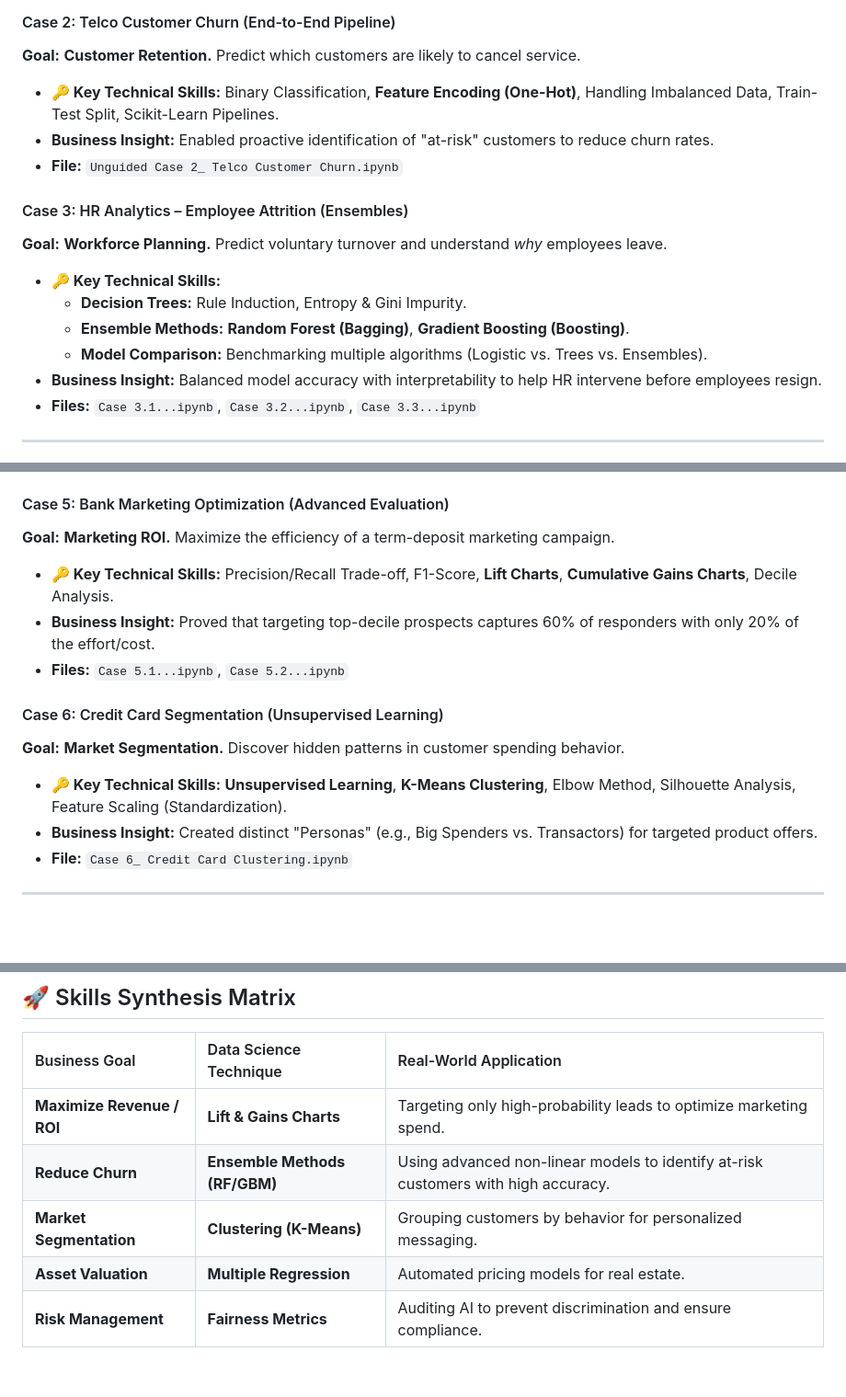
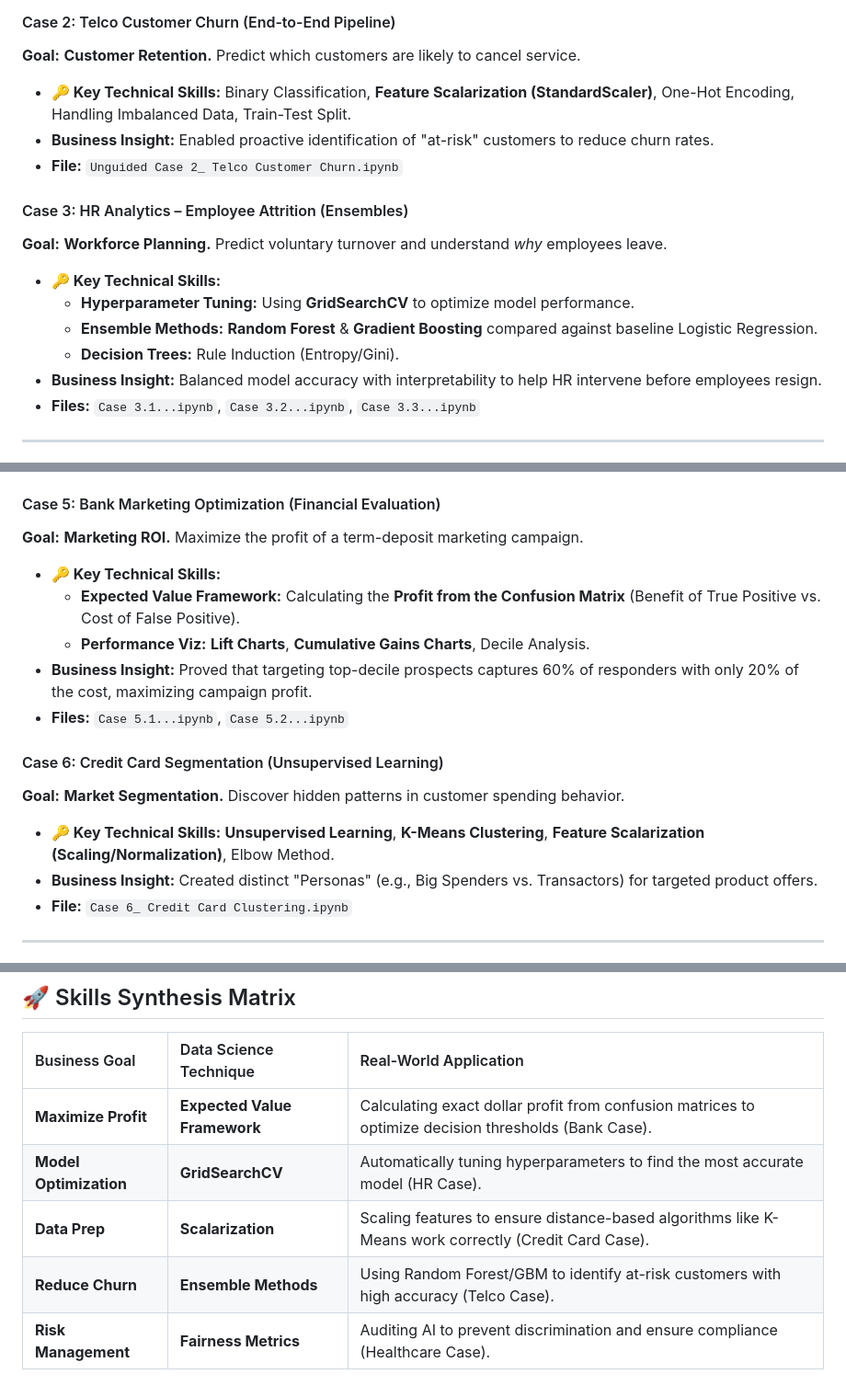
Before and after one commit to Sam5796/MS-Business-Analytics-Lab, a Markdown page: Data Science for Business/README.md, 3 parts joined by grey strips. Shown: that part at 92% size. Rendered like a GitHub page; blank space fills up the shorter version.

Commit message:
Revise technical skills and evaluation methods
Updated technical skills and evaluation methods across multiple cases in the README.

```diff
--- a/Data Science for Business/README.md
+++ b/Data Science for Business/README.md
@@ -24,16 +25,16 @@
 
 #### Case 2: Telco Customer Churn (End-to-End Pipeline)
 **Goal:** **Customer Retention.** Predict which customers are likely to cancel service.
--   **🔑 Key Technical Skills:** Binary Classification, **Feature Encoding (One-Hot)**, Handling Imbalanced Data, Train-Test Split, Scikit-Learn Pipelines.
+-   **🔑 Key Technical Skills:** Binary Classification, **Feature Scalarization (StandardScaler)**, One-Hot Encoding, Handling Imbalanced Data, Train-Test Split.
 -   **Business Insight:** Enabled proactive identification of "at-risk" customers to reduce churn rates.
 -   **File:** `Unguided Case 2_ Telco Customer Churn.ipynb`
 
 #### Case 3: HR Analytics – Employee Attrition (Ensembles)
 **Goal:** **Workforce Planning.** Predict voluntary turnover and understand *why* employees leave.
 -   **🔑 Key Technical Skills:**
-    * **Decision Trees:** Rule Induction, Entropy & Gini Impurity.
-    * **Ensemble Methods:** **Random Forest (Bagging)**, **Gradient Boosting (Boosting)**.
-    * **Model Comparison:** Benchmarking multiple algorithms (Logistic vs. Trees vs. Ensembles).
+    * **Hyperparameter Tuning:** Using **GridSearchCV** to optimize model performance.
+    * **Ensemble Methods:** **Random Forest** & **Gradient Boosting** compared against baseline Logistic Regression.
+    * **Decision Trees:** Rule Induction (Entropy/Gini).
 -   **Business Insight:** Balanced model accuracy with interpretability to help HR intervene before employees resign.
 -   **Files:** `Case 3.1...ipynb`, `Case 3.2...ipynb`, `Case 3.3...ipynb`
 
@@ -47,15 +48,17 @@
 -   **Business Insight:** Quantified the marginal dollar value of specific home features (e.g., "impact of an extra bedroom").
 -   **Files:** `Case 4.1...ipynb`, `Case 4.2...ipynb`
 
-#### Case 5: Bank Marketing Optimization (Advanced Evaluation)
-**Goal:** **Marketing ROI.** Maximize the efficiency of a term-deposit marketing campaign.
--   **🔑 Key Technical Skills:** Precision/Recall Trade-off, F1-Score, **Lift Charts**, **Cumulative Gains Charts**, Decile Analysis.
--   **Business Insight:** Proved that targeting top-decile prospects captures 60% of responders with only 20% of the effort/cost.
+#### Case 5: Bank Marketing Optimization (Financial Evaluation)
+**Goal:** **Marketing ROI.** Maximize the profit of a term-deposit marketing campaign.
+-   **🔑 Key Technical Skills:**
+    * **Expected Value Framework:** Calculating the **Profit from the Confusion Matrix** (Benefit of True Positive vs. Cost of False Positive).
+    * **Performance Viz:** **Lift Charts**, **Cumulative Gains Charts**, Decile Analysis.
+-   **Business Insight:** Proved that targeting top-decile prospects captures 60% of responders with only 20% of the cost, maximizing campaign profit.
 -   **Files:** `Case 5.1...ipynb`, `Case 5.2...ipynb`
 
 #### Case 6: Credit Card Segmentation (Unsupervised Learning)
 **Goal:** **Market Segmentation.** Discover hidden patterns in customer spending behavior.
--   **🔑 Key Technical Skills:** **Unsupervised Learning**, **K-Means Clustering**, Elbow Method, Silhouette Analysis, Feature Scaling (Standardization).
+-   **🔑 Key Technical Skills:** **Unsupervised Learning**, **K-Means Clustering**, **Feature Scalarization (Scaling/Normalization)**, Elbow Method.
 -   **Business Insight:** Created distinct "Personas" (e.g., Big Spenders vs. Transactors) for targeted product offers.
 -   **File:** `Case 6_ Credit Card Clustering.ipynb`
 
@@ -81,8 +84,8 @@
 
 | Business Goal | Data Science Technique | Real-World Application |
 | :--- | :--- | :--- |
-| **Maximize Revenue / ROI** | **Lift & Gains Charts** | Targeting only high-probability leads to optimize marketing spend. |
-| **Reduce Churn** | **Ensemble Methods (RF/GBM)** | Using advanced non-linear models to identify at-risk customers with high accuracy. |
-| **Market Segmentation** | **Clustering (K-Means)** | Grouping customers by behavior for personalized messaging. |
-| **Asset Valuation** | **Multiple Regression** | Automated pricing models for real estate. |
-| **Risk Management** | **Fairness Metrics** | Auditing AI to prevent discrimination and ensure compliance. |
+| **Maximize Profit** | **Expected Value Framework** | Calculating exact dollar profit from confusion matrices to optimize decision thresholds (Bank Case). |
+| **Model Optimization** | **GridSearchCV** | Automatically tuning hyperparameters to find the most accurate model (HR Case). |
+| **Data Prep** | **Scalarization** | Scaling features to ensure distance-based algorithms like K-Means work correctly (Credit Card Case). |
+| **Reduce Churn** | **Ensemble Methods** | Using Random Forest/GBM to identify at-risk customers with high accuracy (Telco Case). |
+| **Risk Management** | **Fairness Metrics** | Auditing AI to prevent discrimination and ensure compliance (Healthcare Case). |
```
Also changed, not shown: other parts of Data Science for Business/README.md (+2 -1 lines).
